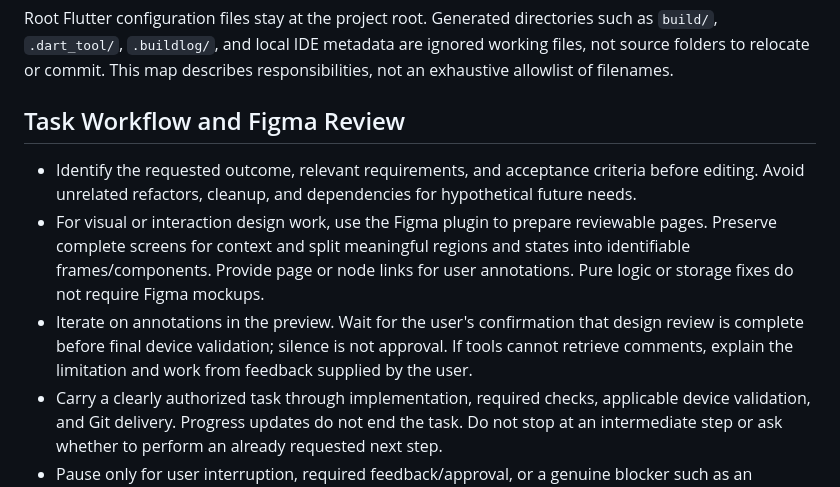
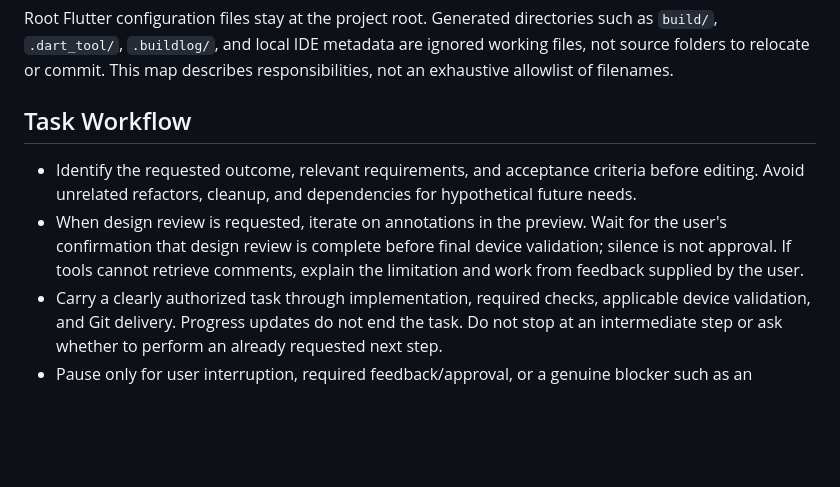
Before and after one commit to Naclarb/Wallehog, a Markdown page: AGENTS.md, the part around the change. Rendered like a GitHub page; blank space fills up the shorter version.

Commit message:
docs: remove mandatory Figma workflow

```diff
--- a/AGENTS.md
+++ b/AGENTS.md
@@ -35,11 +35,10 @@ Keep durable agreements here and progress, version status, and delivery history
 
 Root Flutter configuration files stay at the project root. Generated directories such as `build/`, `.dart_tool/`, `.buildlog/`, and local IDE metadata are ignored working files, not source folders to relocate or commit. This map describes responsibilities, not an exhaustive allowlist of filenames.
 
-## Task Workflow and Figma Review
+## Task Workflow
 
 - Identify the requested outcome, relevant requirements, and acceptance criteria before editing. Avoid unrelated refactors, cleanup, and dependencies for hypothetical future needs.
-- For visual or interaction design work, use the Figma plugin to prepare reviewable pages. Preserve complete screens for context and split meaningful regions and states into identifiable frames/components. Provide page or node links for user annotations. Pure logic or storage fixes do not require Figma mockups.
-- Iterate on annotations in the preview. Wait for the user's confirmation that design review is complete before final device validation; silence is not approval. If tools cannot retrieve comments, explain the limitation and work from feedback supplied by the user.
+- When design review is requested, iterate on annotations in the preview. Wait for the user's confirmation that design review is complete before final device validation; silence is not approval. If tools cannot retrieve comments, explain the limitation and work from feedback supplied by the user.
 - Carry a clearly authorized task through implementation, required checks, applicable device validation, and Git delivery. Progress updates do not end the task. Do not stop at an intermediate step or ask whether to perform an already requested next step.
 - Pause only for user interruption, required feedback/approval, or a genuine blocker such as an unavailable device or permission. Complete independent work where possible, then explain the remaining work and precise blocker. Never report partial work as complete.
 
```
Also changed, not shown: AGENTS.zh-CN.md (+2 -3 lines).
